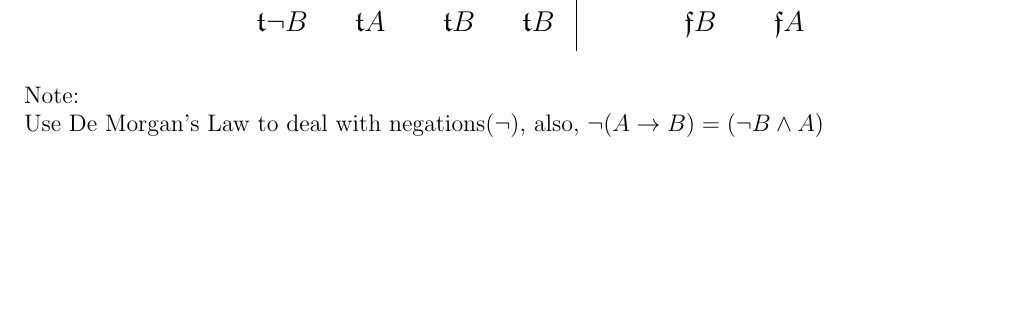
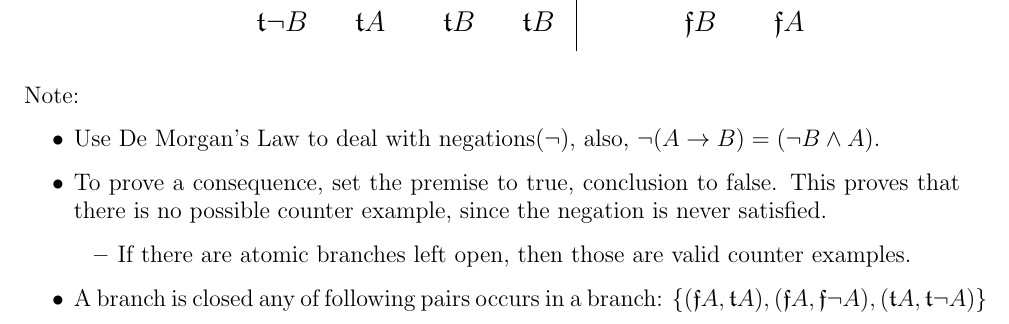
Before and after one commit to goldentoaste/Phil-120-Notes, a LaTeX document (Notes.tex): part of page 4 of 4, cut so that both start at the same text, the shorter picture padded with empty space. Compiled offline with pdfLaTeX.

Commit message:
end of the day push

```diff
--- a/Notes.tex
+++ b/Notes.tex
@@ -200,8 +200,18 @@ The followings are for A * B, where '*' is an operator, A is top row, B is left
         \end{forest}
     \end{tabular}
 \end{table}
-{\large Note: \\
-Use De Morgan's Law to deal with negations($\lnot$), also, $\lnot (A \rightarrow B) = (\lnot B \wedge A)$
+{\large Note:
+\begin{itemize}
+    \item Use De Morgan's Law to deal with negations($\lnot$), also, $\lnot (A \rightarrow B) = (\lnot B \wedge A)$.
+    \item To prove a consequence, set the premise to true, conclusion to false. This proves that there is
+     no possible counter example, since the negation is never satisfied.
+     \begin{itemize}
+         \item If there are atomic branches left open, then those are valid counter examples.
+     \end{itemize}
+    \item A branch is closed any of following pairs occurs in a branch:
+    $\{(\false A, \true A), (\false A, \false \lnot A), (\true A, \true \lnot A)\}$
+\end{itemize}
+
 
 }
 \end{document}
```
Also changed, not shown: __latexindent_temp.tex (+12 -2 lines), Notes.pdf.
